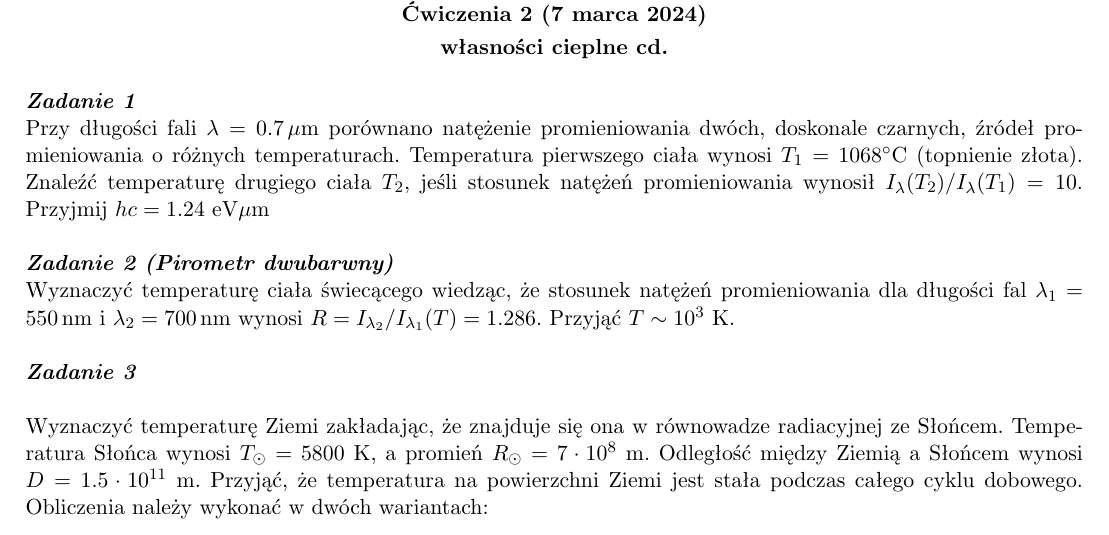
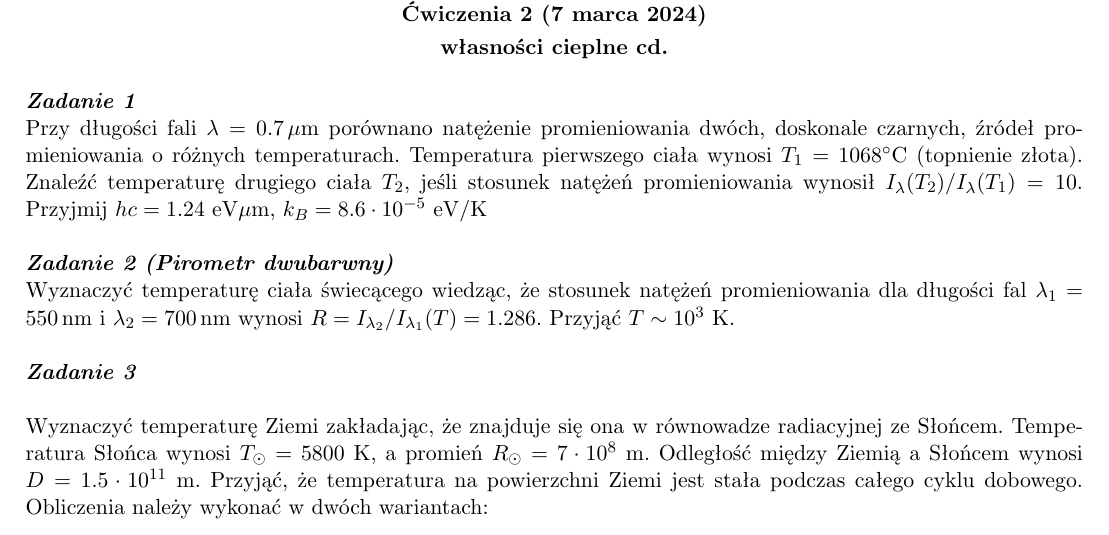
Before and after one commit to akalinow/Termodynamika, a LaTeX document (tydzien_2/tydzien_2.tex): part of page 1 of 3, cut so that both start at the same text. Compiled offline with pdfLaTeX.

Commit message:
* add missing value for k_B

```diff
--- a/tydzien_2/tydzien_2.tex
+++ b/tydzien_2/tydzien_2.tex
@@ -63,7 +63,7 @@ doskonale czarnych, źródeł promieniowania o różnych temperaturach.
 Temperatura pierwszego ciała wynosi $T_1 = 1068 \degree$C (topnienie złota).
 Znaleźć temperaturę drugiego ciała $T_2$, jeśli stosunek natężeń promieniowania
 wynosił $I_\lambda (T_2)/I_\lambda (T_1) = 10$.
-Przyjmij $hc = 1.24$~eV$\mu$m
+Przyjmij $hc = 1.24$~eV$\mu$m, $k_{B} = 8.6\cdot 10^{-5}$~eV/K
 
 \zadanie [(Pirometr dwubarwny)]
 Wyznaczyć temperaturę ciała świecącego wiedząc, że stosunek natężeń promieniowania dla długości fal
```
